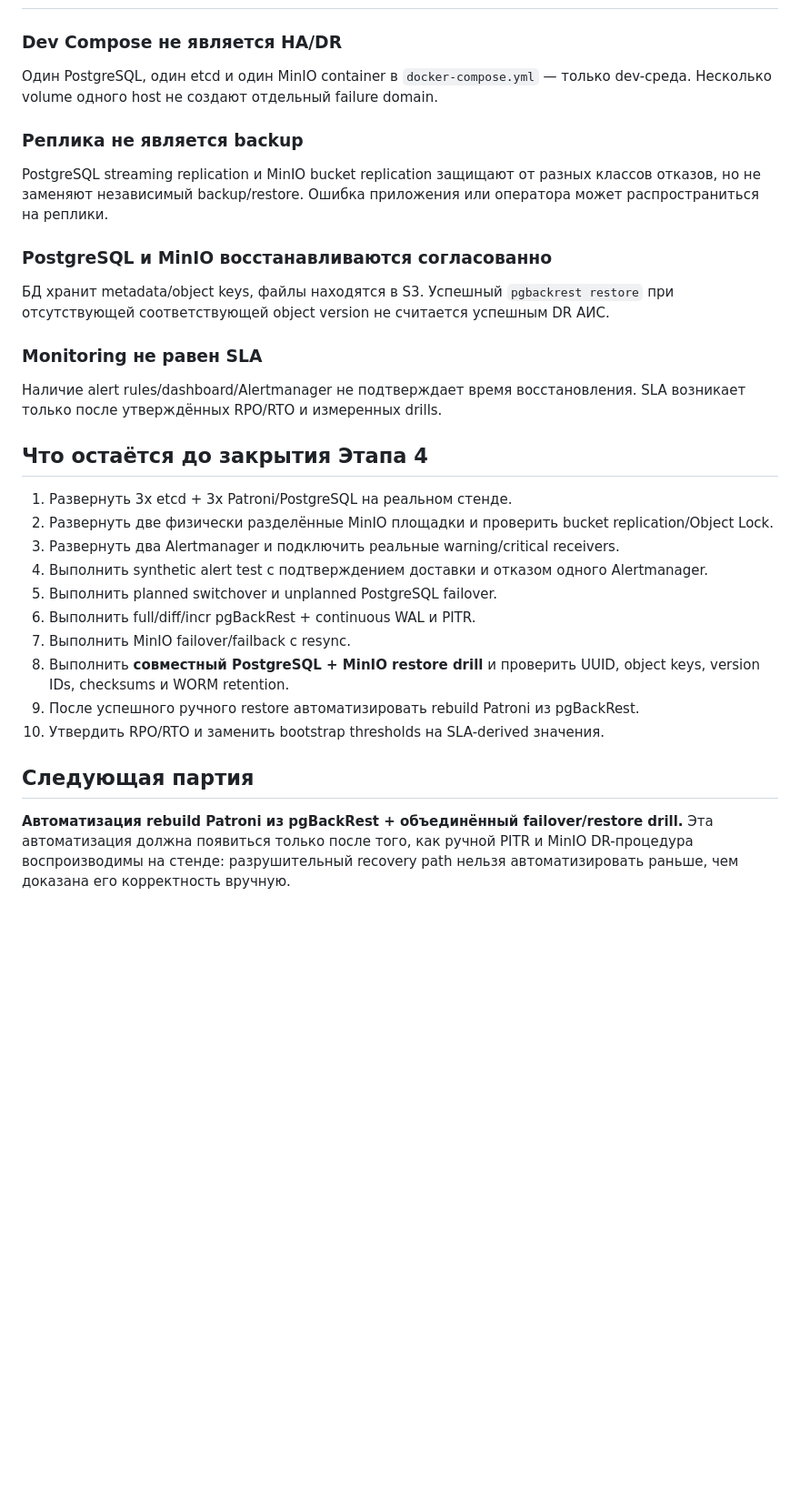
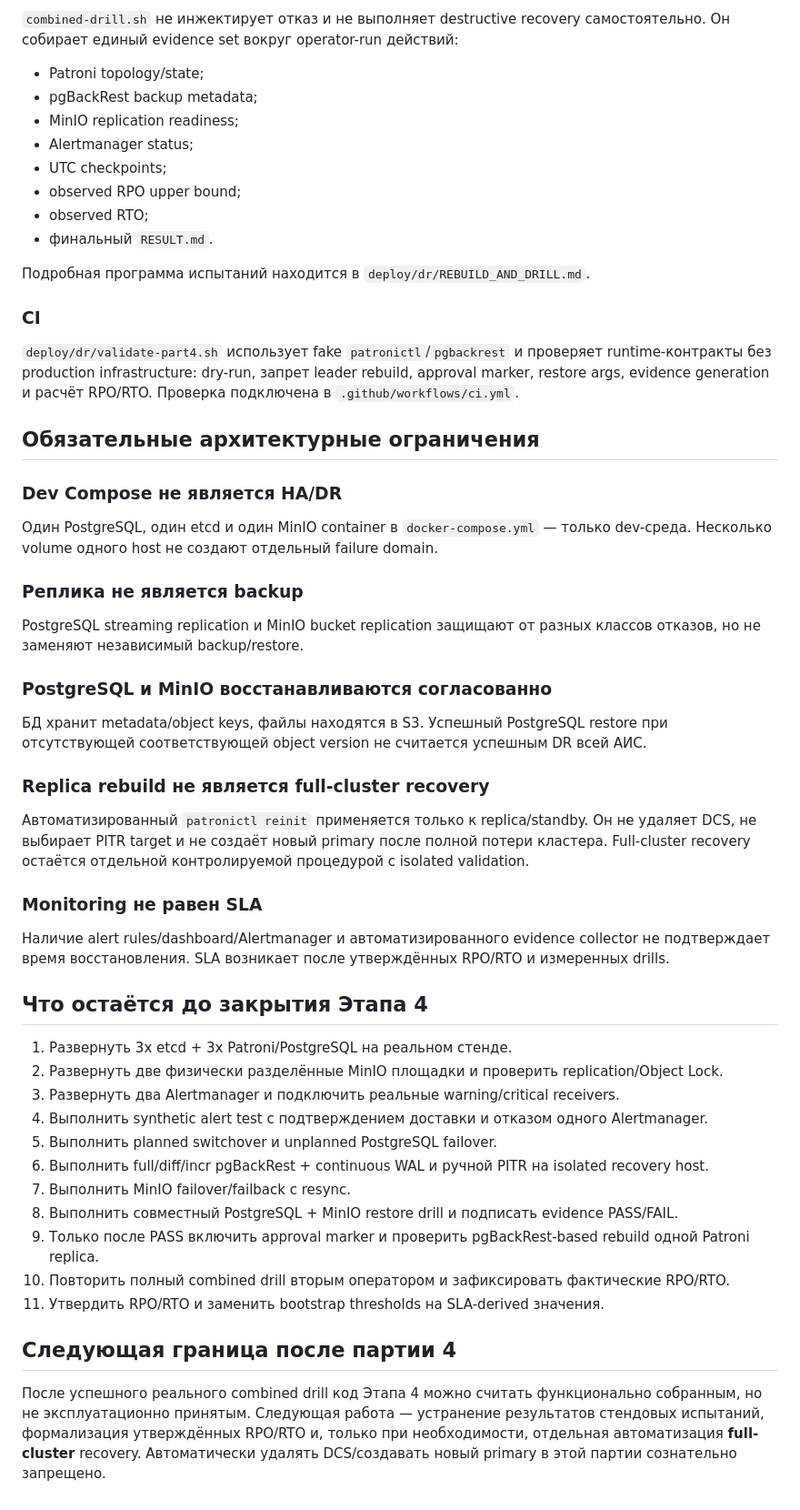
Before and after one commit to avers2604/Gup-2, a Markdown page: docs/STAGE4_STATUS.md, the part around one of its changes. Shown at 91% size. GitHub-like rendering; blank space fills up the shorter version.

Commit message:
Update Stage 4 status for guarded Patroni rebuild and combined drill

```diff
--- a/docs/STAGE4_STATUS.md
+++ b/docs/STAGE4_STATUS.md
@@ -110,3 +107,25 @@ synthetic delivery test на каждой площадке.
+`combined-drill.sh` не инжектирует отказ и не выполняет destructive recovery
+самостоятельно. Он собирает единый evidence set вокруг operator-run действий:
+
+- Patroni topology/state;
+- pgBackRest backup metadata;
+- MinIO replication readiness;
+- Alertmanager status;
+- UTC checkpoints;
+- observed RPO upper bound;
+- observed RTO;
+- финальный `RESULT.md`.
+
+Подробная программа испытаний находится в `deploy/dr/REBUILD_AND_DRILL.md`.
+
+### CI
+
+`deploy/dr/validate-part4.sh` использует fake `patronictl`/`pgbackrest` и
+проверяет runtime-контракты без production infrastructure: dry-run, запрет
+leader rebuild, approval marker, restore args, evidence generation и расчёт
+RPO/RTO. Проверка подключена в `.github/workflows/ci.yml`.
+
+## Обязательные архитектурные ограничения
 
 ### Dev Compose не является HA/DR
 
@@ -117,40 +136,45 @@ domain.
 ### Реплика не является backup
 
 PostgreSQL streaming replication и MinIO bucket replication защищают от разных
-классов отказов, но не заменяют независимый backup/restore. Ошибка приложения
-или оператора может распространиться на реплики.
+классов отказов, но не заменяют независимый backup/restore.
 
 ### PostgreSQL и MinIO восстанавливаются согласованно
 
-БД хранит metadata/object keys, файлы находятся в S3. Успешный `pgbackrest
-restore` при отсутствующей соответствующей object version не считается
-успешным DR АИС.
+БД хранит metadata/object keys, файлы находятся в S3. Успешный PostgreSQL
+restore при отсутствующей соответствующей object version не считается
+успешным DR всей АИС.
+
+### Replica rebuild не является full-cluster recovery
+
+Автоматизированный `patronictl reinit` применяется только к replica/standby.
+Он не удаляет DCS, не выбирает PITR target и не создаёт новый primary после
+полной потери кластера. Full-cluster recovery остаётся отдельной контролируемой
+процедурой с isolated validation.
 
 ### Monitoring не равен SLA
 
-Наличие alert rules/dashboard/Alertmanager не подтверждает время восстановления.
-SLA возникает только после утверждённых RPO/RTO и измеренных drills.
+Наличие alert rules/dashboard/Alertmanager и автоматизированного evidence
+collector не подтверждает время восстановления. SLA возникает после
+утверждённых RPO/RTO и измеренных drills.
 
 ## Что остаётся до закрытия Этапа 4
 
 1. Развернуть 3x etcd + 3x Patroni/PostgreSQL на реальном стенде.
-2. Развернуть две физически разделённые MinIO площадки и проверить bucket
-   replication/Object Lock.
+2. Развернуть две физически разделённые MinIO площадки и проверить replication/Object Lock.
 3. Развернуть два Alertmanager и подключить реальные warning/critical receivers.
-4. Выполнить synthetic alert test с подтверждением доставки и отказом одного
-   Alertmanager.
+4. Выполнить synthetic alert test с подтверждением доставки и отказом одного Alertmanager.
 5. Выполнить planned switchover и unplanned PostgreSQL failover.
-6. Выполнить full/diff/incr pgBackRest + continuous WAL и PITR.
+6. Выполнить full/diff/incr pgBackRest + continuous WAL и ручной PITR на isolated recovery host.
 7. Выполнить MinIO failover/failback с resync.
-8. Выполнить **совместный PostgreSQL + MinIO restore drill** и проверить UUID,
-   object keys, version IDs, checksums и WORM retention.
-9. После успешного ручного restore автоматизировать rebuild Patroni из
-   pgBackRest.
-10. Утвердить RPO/RTO и заменить bootstrap thresholds на SLA-derived значения.
+8. Выполнить совместный PostgreSQL + MinIO restore drill и подписать evidence PASS/FAIL.
+9. Только после PASS включить approval marker и проверить pgBackRest-based rebuild одной Patroni replica.
+10. Повторить полный combined drill вторым оператором и зафиксировать фактические RPO/RTO.
+11. Утвердить RPO/RTO и заменить bootstrap thresholds на SLA-derived значения.
 
-## Следующая партия
+## Следующая граница после партии 4
 
-**Автоматизация rebuild Patroni из pgBackRest + объединённый failover/restore
-drill.** Эта автоматизация должна появиться только после того, как ручной PITR
-и MinIO DR-процедура воспроизводимы на стенде: разрушительный recovery path
-нельзя автоматизировать раньше, чем доказана его корректность вручную.
+После успешного реального combined drill код Этапа 4 можно считать функционально
+собранным, но не эксплуатационно принятым. Следующая работа — устранение
+результатов стендовых испытаний, формализация утверждённых RPO/RTO и, только при
+необходимости, отдельная автоматизация **full-cluster** recovery. Автоматически
+удалять DCS/создавать новый primary в этой партии сознательно запрещено.
```
Also changed, not shown: other parts of docs/STAGE4_STATUS.md (+49 -52 lines).
